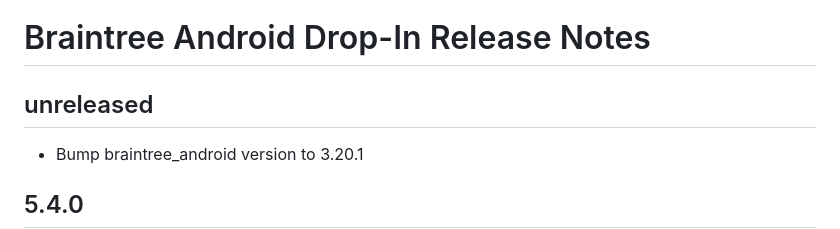
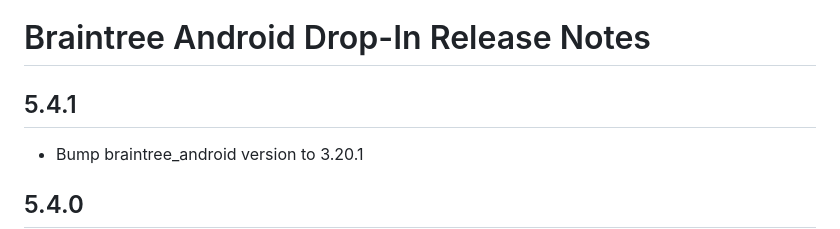
Before and after one commit to braintree/braintree-android-drop-in, a Markdown page: CHANGELOG.md, the part around the change. GitHub-like rendering.

Commit message:
YOLO Update CHANGELOG.

```diff
--- a/CHANGELOG.md
+++ b/CHANGELOG.md
@@ -1,6 +1,6 @@
 # Braintree Android Drop-In Release Notes
 
-## unreleased
+## 5.4.1
 
 * Bump braintree_android version to 3.20.1
 
```
